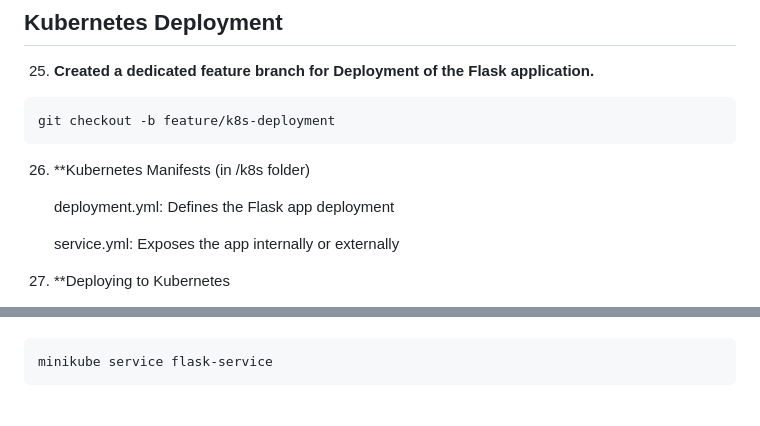
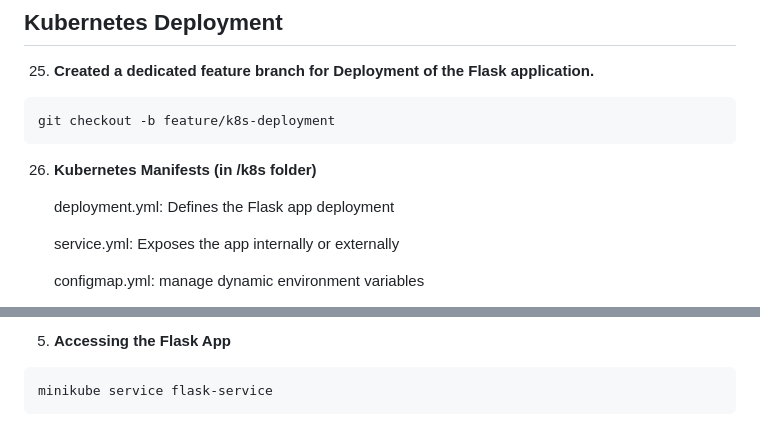
Before and after one commit to sparknet-innovations/interior-web-app, a Markdown page: README.md, 2 parts joined by grey strips. Rendered like a GitHub page.

````diff
--- a/README.md
+++ b/README.md
@@ -487,13 +487,12 @@ docker rm Container-ID
 git checkout -b feature/k8s-deployment
 ```
 
-26. **Kubernetes Manifests (in /k8s folder)
+26. **Kubernetes Manifests (in /k8s folder)**
 
     deployment.yml: Defines the Flask app deployment
 
     service.yml: Exposes the app internally or externally
 
-
-27. **Deploying to Kubernetes
+    configmap.yml: manage dynamic environment variables
 
 
@@ -529,3 +556,4 @@ kubectl get svc
+5) **Accessing the Flask App**
 
 ```bash
 minikube service flask-service
````
Also changed, not shown: other parts of README.md (+38 -6 lines).
